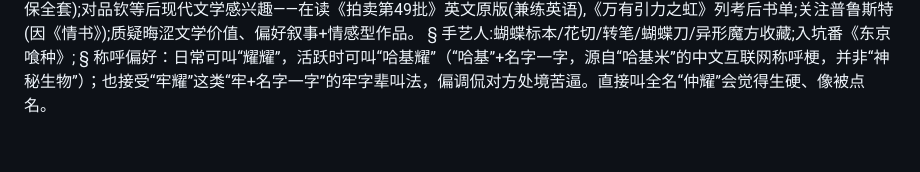
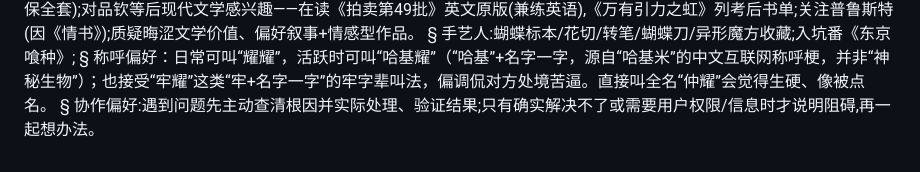
Before and after one commit to nier111/hermes_sync, a Markdown page: memories/USER.md, the part around the change. Rendered like a GitHub page.

Commit message:
sync 2026-08-26 13:44:57

```diff
--- a/memories/USER.md
+++ b/memories/USER.md
@@ -39,3 +39,5 @@
 手艺人:蝴蝶标本/花切/转笔/蝴蝶刀/异形魔方收藏;入坑番《东京喰种》;
 §
 称呼偏好：日常可叫“耀耀”，活跃时可叫“哈基耀”（“哈基”+名字一字，源自“哈基米”的中文互联网称呼梗，并非“神秘生物”）；也接受“牢耀”这类“牢+名字一字”的牢字辈叫法，偏调侃对方处境苦逼。直接叫全名“仲耀”会觉得生硬、像被点名。
+§
+协作偏好:遇到问题先主动查清根因并实际处理、验证结果;只有确实解决不了或需要用户权限/信息时才说明阻碍,再一起想办法。
```
